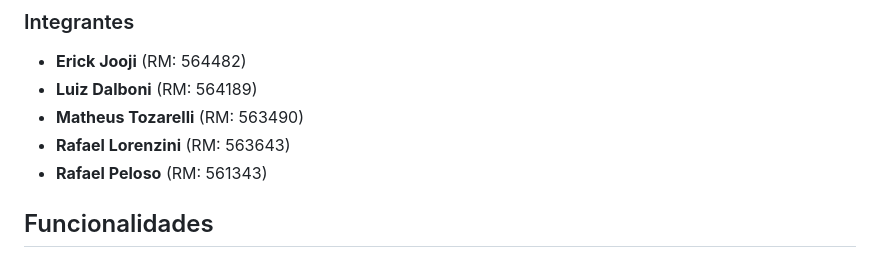
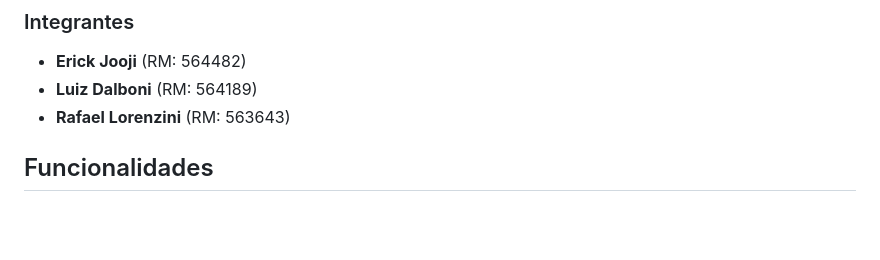
Before and after one commit to sambiokeka/CRUDFutebolFeminino, a Markdown page: README.md, the part around the change. Rendered like a GitHub page; blank space fills up the shorter version.

```diff
--- a/README.md
+++ b/README.md
@@ -11,9 +11,7 @@ https://sambiokeka.github.io/CRUDFutebolFeminino/
 
 - **Erick Jooji** (RM: 564482)
 - **Luiz Dalboni** (RM: 564189)
-- **Matheus Tozarelli** (RM: 563490)
 - **Rafael Lorenzini** (RM: 563643)
-- **Rafael Peloso** (RM: 561343)
 
 
 ## Funcionalidades
```
